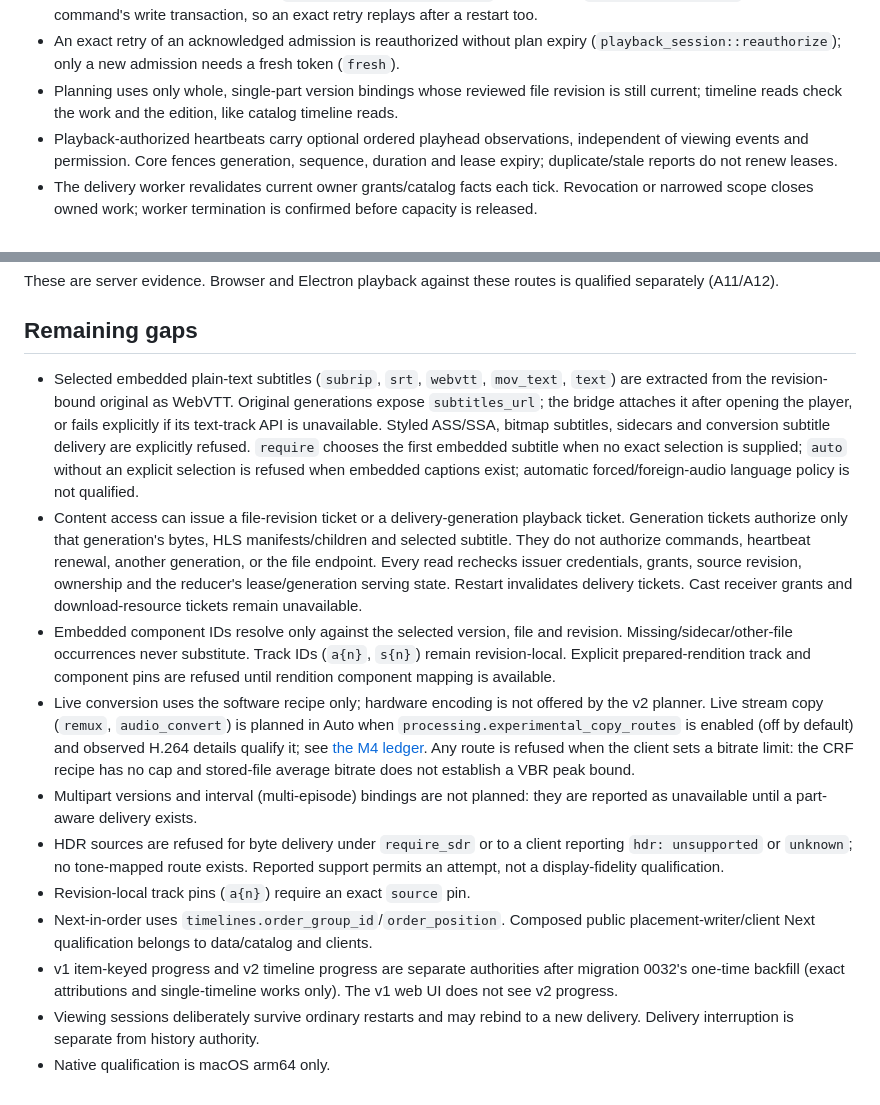
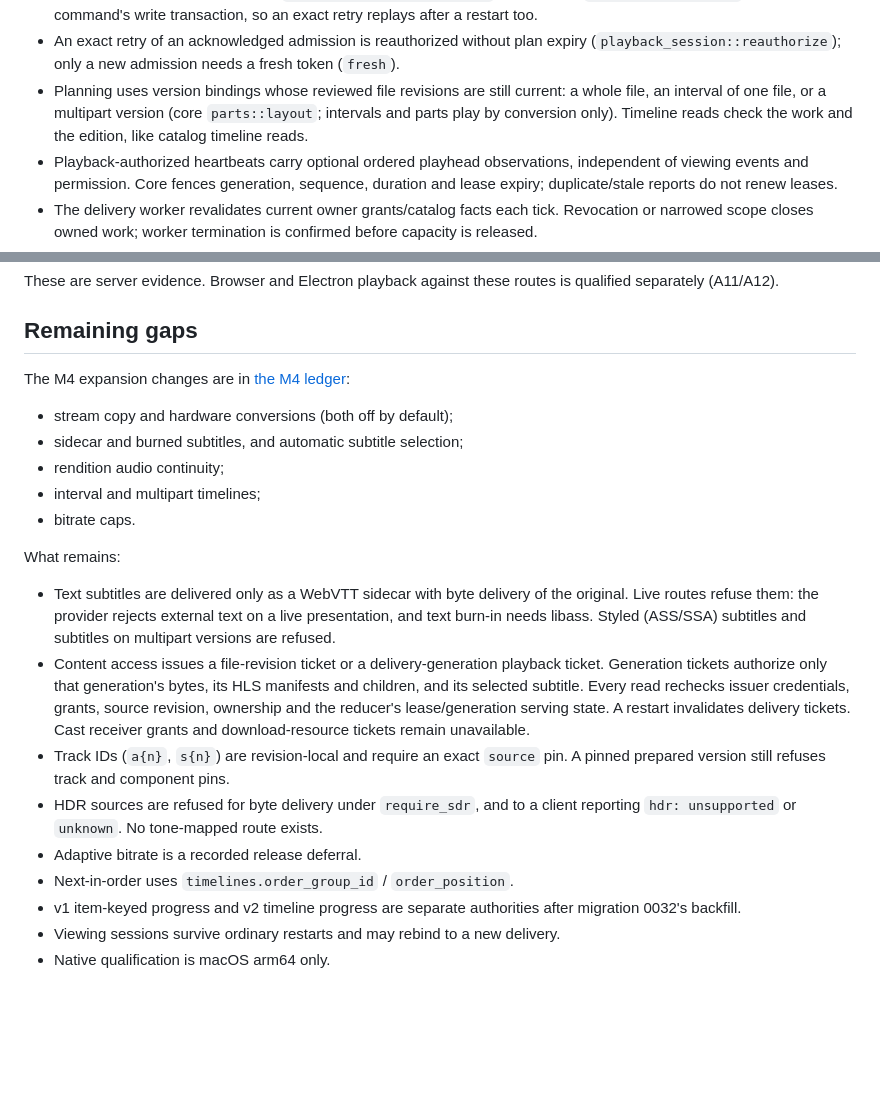
Before and after one commit to Jagalite/motion, a Markdown page: V2_PLAYBACK.md, 2 parts joined by grey strips. Drawn GitHub-style; blank space fills up the shorter version.

```diff
--- a/V2_PLAYBACK.md
+++ b/V2_PLAYBACK.md
@@ -61,9 +61,10 @@ Adapters supply the facts and commit the decided records:
 - An exact retry of an acknowledged admission is reauthorized without plan
   expiry (`playback_session::reauthorize`); only a new admission needs a
   fresh token (`fresh`).
-- Planning uses only whole, single-part version bindings whose reviewed file
-  revision is still current; timeline reads check the work and the edition,
-  like catalog timeline reads.
+- Planning uses version bindings whose reviewed file revisions are still
+  current: a whole file, an interval of one file, or a multipart version
+  (core `parts::layout`; intervals and parts play by conversion only).
+  Timeline reads check the work and the edition, like catalog timeline reads.
 - Playback-authorized heartbeats carry optional ordered playhead observations,
   independent of viewing events and permission. Core fences generation, sequence,
   duration and lease expiry; duplicate/stale reports do not renew leases.
@@ -109,43 +110,36 @@ routes is qualified separately (A11/A12).
 
 ## Remaining gaps
 
-- Selected embedded plain-text subtitles (`subrip`, `srt`, `webvtt`, `mov_text`,
-  `text`) are extracted from the revision-bound original as WebVTT. Original
-  generations expose `subtitles_url`; the bridge attaches it after opening the
-  player, or fails explicitly if its text-track API is unavailable. Styled
-  ASS/SSA, bitmap subtitles, sidecars and conversion subtitle delivery are
-  explicitly refused. `require` chooses the first embedded subtitle when no
-  exact selection is supplied; `auto` without an explicit selection is refused when embedded captions exist;
-  automatic forced/foreign-audio language policy is not qualified.
-- Content access can issue a file-revision ticket or a delivery-generation
+The M4 expansion changes are in [the M4 ledger](qualification/m4-expansion/README.md):
+- stream copy and hardware conversions (both off by default);
+- sidecar and burned subtitles, and automatic subtitle selection;
+- rendition audio continuity;
+- interval and multipart timelines;
+- bitrate caps.
+
+What remains:
+
+- Text subtitles are delivered only as a WebVTT sidecar with byte delivery of
+  the original. Live routes refuse them: the provider rejects external text
+  on a live presentation, and text burn-in needs libass. Styled (ASS/SSA)
+  subtitles and subtitles on multipart versions are refused.
+- Content access issues a file-revision ticket or a delivery-generation
   playback ticket. Generation tickets authorize only that generation's bytes,
-  HLS manifests/children and selected subtitle. They do not authorize commands,
-  heartbeat renewal, another generation, or the file endpoint. Every read
+  its HLS manifests and children, and its selected subtitle. Every read
   rechecks issuer credentials, grants, source revision, ownership and the
-  reducer's lease/generation serving state. Restart invalidates delivery tickets.
-  Cast receiver grants and download-resource tickets remain unavailable.
-- Embedded component IDs resolve only against the selected version, file and
-  revision. Missing/sidecar/other-file occurrences never substitute. Track IDs
-  (`a{n}`, `s{n}`) remain revision-local. Explicit prepared-rendition track and
-  component pins are refused until rendition component mapping is available.
-- Live conversion uses the software recipe only; hardware encoding is not
-  offered by the v2 planner. Live stream copy (`remux`, `audio_convert`) is
-  planned in Auto when `processing.experimental_copy_routes` is enabled (off by
-  default) and observed H.264 details qualify it; see
-  [the M4 ledger](qualification/m4-expansion/README.md). Any route is refused when the
-  client sets a bitrate limit: the CRF recipe has no cap and stored-file average
-  bitrate does not establish a VBR peak bound.
-- Multipart versions and interval (multi-episode) bindings are not planned:
-  they are reported as unavailable until a part-aware delivery exists.
-- HDR sources are refused for byte delivery under `require_sdr` or to a
-  client reporting `hdr: unsupported` or `unknown`; no tone-mapped route exists.
-  Reported support permits an attempt, not a display-fidelity qualification.
-- Revision-local track pins (`a{n}`) require an exact `source` pin.
-- Next-in-order uses `timelines.order_group_id`/`order_position`. Composed public
-  placement-writer/client Next qualification belongs to data/catalog and clients.
+  reducer's lease/generation serving state. A restart invalidates delivery
+  tickets. Cast receiver grants and download-resource tickets remain
+  unavailable.
+- Track IDs (`a{n}`, `s{n}`) are revision-local and require an exact
+  `source` pin. A pinned prepared version still refuses track and component
+  pins.
+- HDR sources are refused for byte delivery under `require_sdr`, and to a
+  client reporting `hdr: unsupported` or `unknown`. No tone-mapped route
+  exists.
+- Adaptive bitrate is a recorded release deferral.
+- Next-in-order uses `timelines.order_group_id` / `order_position`.
 - v1 item-keyed progress and v2 timeline progress are separate authorities
-  after migration 0032's one-time backfill (exact attributions and
-  single-timeline works only). The v1 web UI does not see v2 progress.
-- Viewing sessions deliberately survive ordinary restarts and may rebind to a
-  new delivery. Delivery interruption is separate from history authority.
+  after migration 0032's backfill.
+- Viewing sessions survive ordinary restarts and may rebind to a new
+  delivery.
 - Native qualification is macOS arm64 only.
```
Also changed, not shown: qualification/m4-expansion/README.md (+137 -138 lines).
